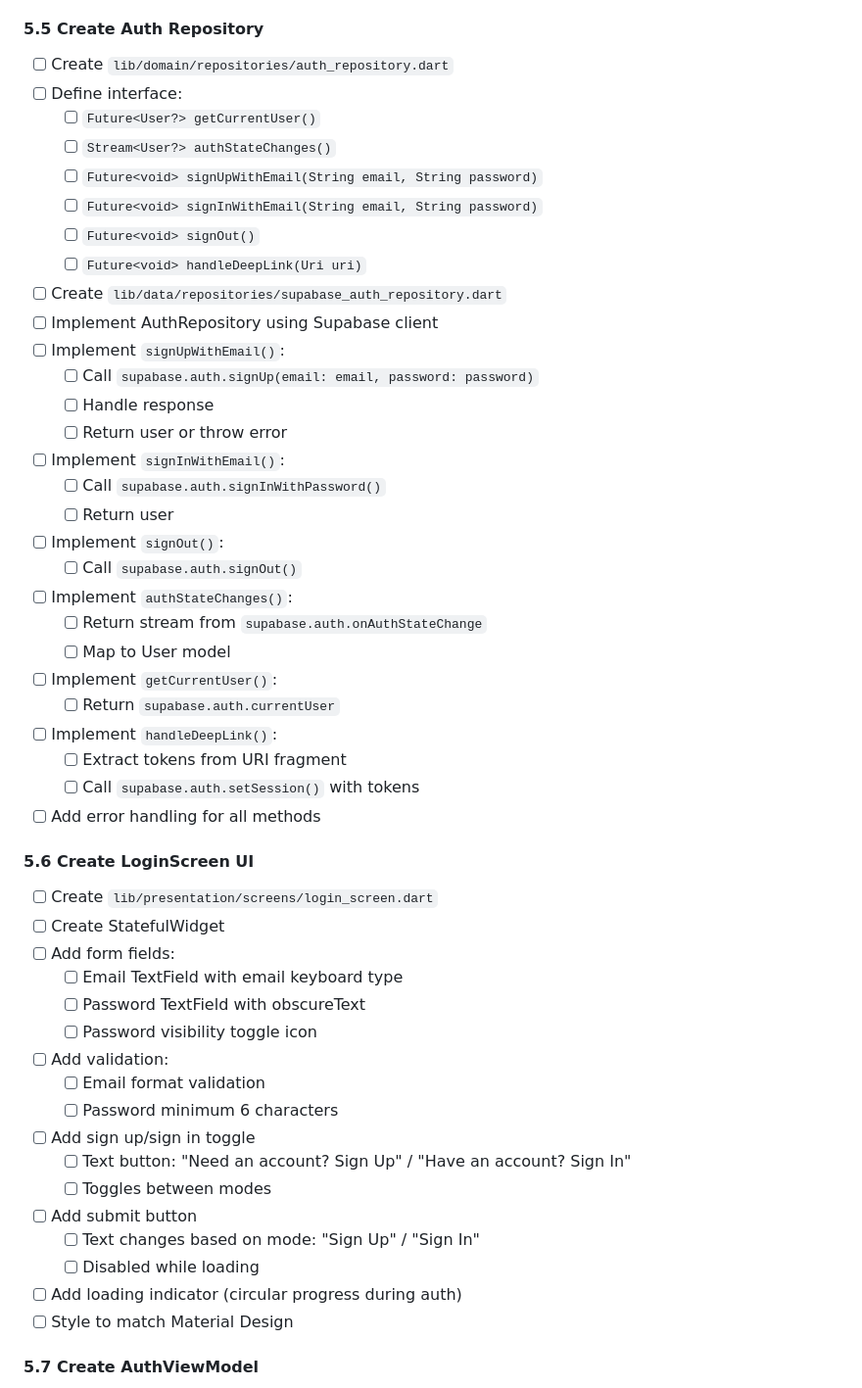
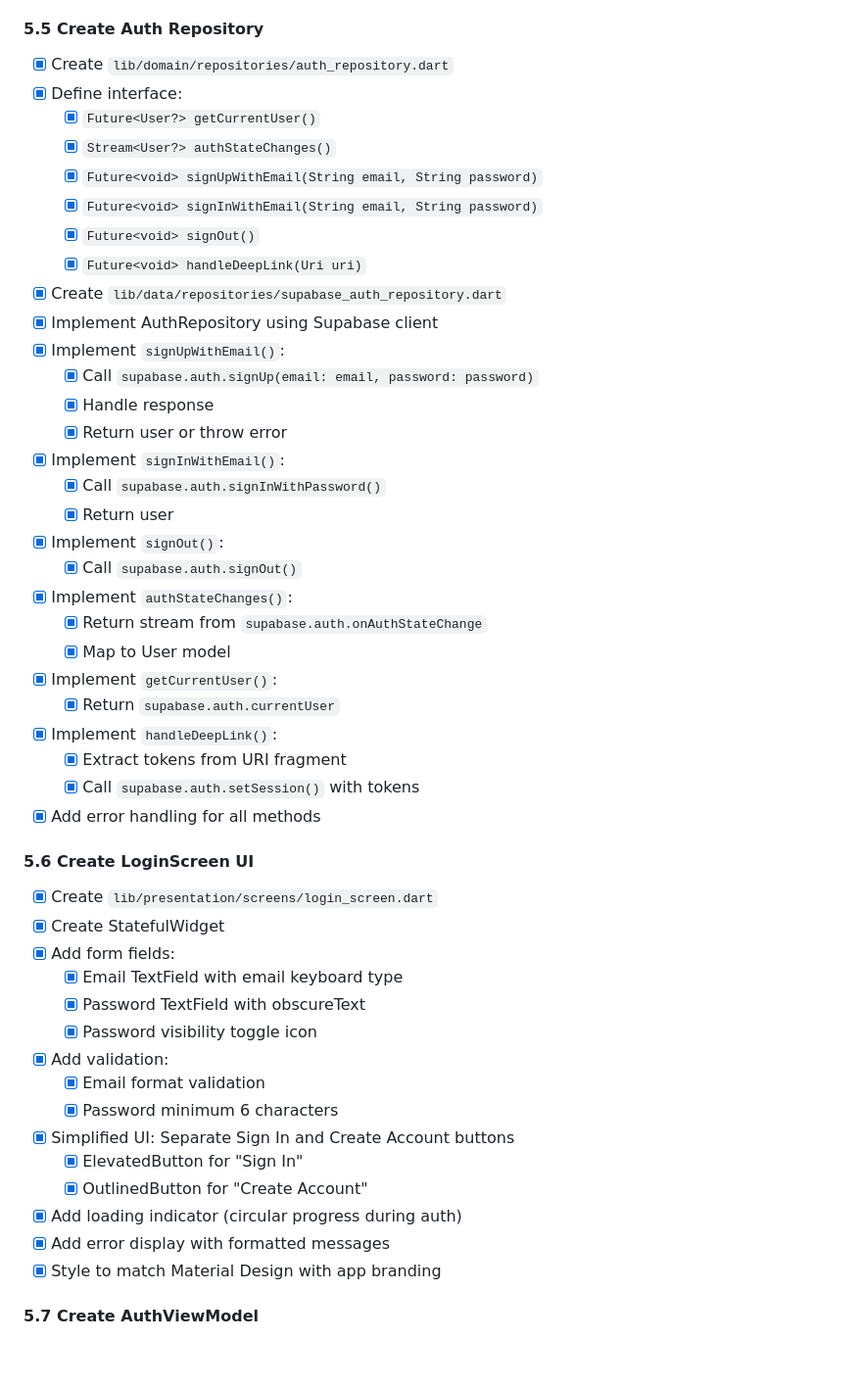
Before and after one commit to camiloh12/ccwmap, a Markdown page: IMPLEMENTATION_PLAN.md, the part around one of its changes. Shown at 98% size. Rendered like a GitHub page; blank space fills up the shorter version.

```diff
--- a/IMPLEMENTATION_PLAN.md
+++ b/IMPLEMENTATION_PLAN.md
@@ -715,52 +717,50 @@ This implementation plan provides a detailed, iterative roadmap for building the
 
 #### 5.5 Create Auth Repository
-- [ ] Create `lib/domain/repositories/auth_repository.dart`
-- [ ] Define interface:
-  - [ ] `Future<User?> getCurrentUser()`
-  - [ ] `Stream<User?> authStateChanges()`
-  - [ ] `Future<void> signUpWithEmail(String email, String password)`
-  - [ ] `Future<void> signInWithEmail(String email, String password)`
-  - [ ] `Future<void> signOut()`
-  - [ ] `Future<void> handleDeepLink(Uri uri)`
-
-- [ ] Create `lib/data/repositories/supabase_auth_repository.dart`
-- [ ] Implement AuthRepository using Supabase client
-- [ ] Implement `signUpWithEmail()`:
-  - [ ] Call `supabase.auth.signUp(email: email, password: password)`
-  - [ ] Handle response
-  - [ ] Return user or throw error
-- [ ] Implement `signInWithEmail()`:
-  - [ ] Call `supabase.auth.signInWithPassword()`
-  - [ ] Return user
-- [ ] Implement `signOut()`:
-  - [ ] Call `supabase.auth.signOut()`
-- [ ] Implement `authStateChanges()`:
-  - [ ] Return stream from `supabase.auth.onAuthStateChange`
-  - [ ] Map to User model
-- [ ] Implement `getCurrentUser()`:
-  - [ ] Return `supabase.auth.currentUser`
-- [ ] Implement `handleDeepLink()`:
-  - [ ] Extract tokens from URI fragment
-  - [ ] Call `supabase.auth.setSession()` with tokens
-- [ ] Add error handling for all methods
+- [x] Create `lib/domain/repositories/auth_repository.dart`
+- [x] Define interface:
+  - [x] `Future<User?> getCurrentUser()`
+  - [x] `Stream<User?> authStateChanges()`
+  - [x] `Future<void> signUpWithEmail(String email, String password)`
+  - [x] `Future<void> signInWithEmail(String email, String password)`
+  - [x] `Future<void> signOut()`
+  - [x] `Future<void> handleDeepLink(Uri uri)`
+
+- [x] Create `lib/data/repositories/supabase_auth_repository.dart`
+- [x] Implement AuthRepository using Supabase client
+- [x] Implement `signUpWithEmail()`:
+  - [x] Call `supabase.auth.signUp(email: email, password: password)`
+  - [x] Handle response
+  - [x] Return user or throw error
+- [x] Implement `signInWithEmail()`:
+  - [x] Call `supabase.auth.signInWithPassword()`
+  - [x] Return user
+- [x] Implement `signOut()`:
+  - [x] Call `supabase.auth.signOut()`
+- [x] Implement `authStateChanges()`:
+  - [x] Return stream from `supabase.auth.onAuthStateChange`
+  - [x] Map to User model
+- [x] Implement `getCurrentUser()`:
+  - [x] Return `supabase.auth.currentUser`
+- [x] Implement `handleDeepLink()`:
+  - [x] Extract tokens from URI fragment
+  - [x] Call `supabase.auth.setSession()` with tokens
+- [x] Add error handling for all methods
 
 #### 5.6 Create LoginScreen UI
-- [ ] Create `lib/presentation/screens/login_screen.dart`
-- [ ] Create StatefulWidget
-- [ ] Add form fields:
-  - [ ] Email TextField with email keyboard type
-  - [ ] Password TextField with obscureText
-  - [ ] Password visibility toggle icon
-- [ ] Add validation:
-  - [ ] Email format validation
-  - [ ] Password minimum 6 characters
-- [ ] Add sign up/sign in toggle
-  - [ ] Text button: "Need an account? Sign Up" / "Have an account? Sign In"
-  - [ ] Toggles between modes
-- [ ] Add submit button
-  - [ ] Text changes based on mode: "Sign Up" / "Sign In"
-  - [ ] Disabled while loading
-- [ ] Add loading indicator (circular progress during auth)
-- [ ] Style to match Material Design
+- [x] Create `lib/presentation/screens/login_screen.dart`
+- [x] Create StatefulWidget
+- [x] Add form fields:
+  - [x] Email TextField with email keyboard type
+  - [x] Password TextField with obscureText
+  - [x] Password visibility toggle icon
+- [x] Add validation:
+  - [x] Email format validation
+  - [x] Password minimum 6 characters
+- [x] Simplified UI: Separate Sign In and Create Account buttons
+  - [x] ElevatedButton for "Sign In"
+  - [x] OutlinedButton for "Create Account"
+- [x] Add loading indicator (circular progress during auth)
+- [x] Add error display with formatted messages
+- [x] Style to match Material Design with app branding
 
 #### 5.7 Create AuthViewModel
```
Also changed, not shown: other parts of IMPLEMENTATION_PLAN.md (+124 -102 lines), BUILD_STATUS.md (+36 -19 lines).
